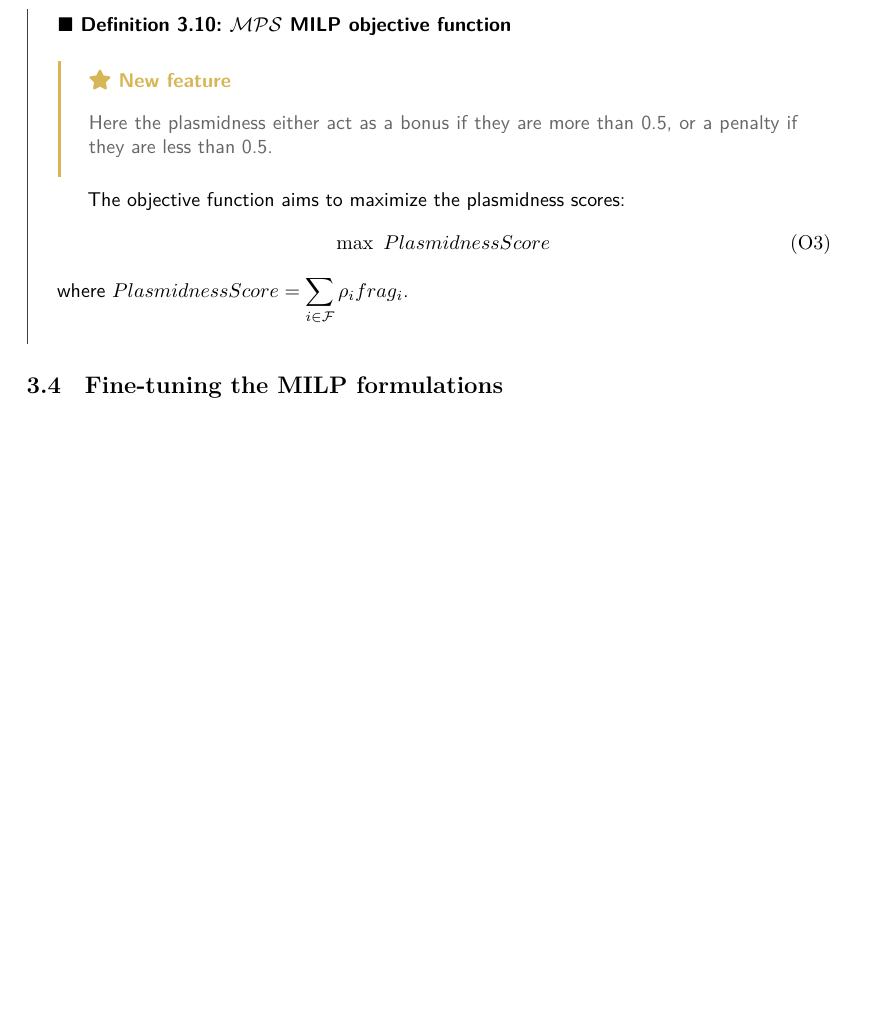
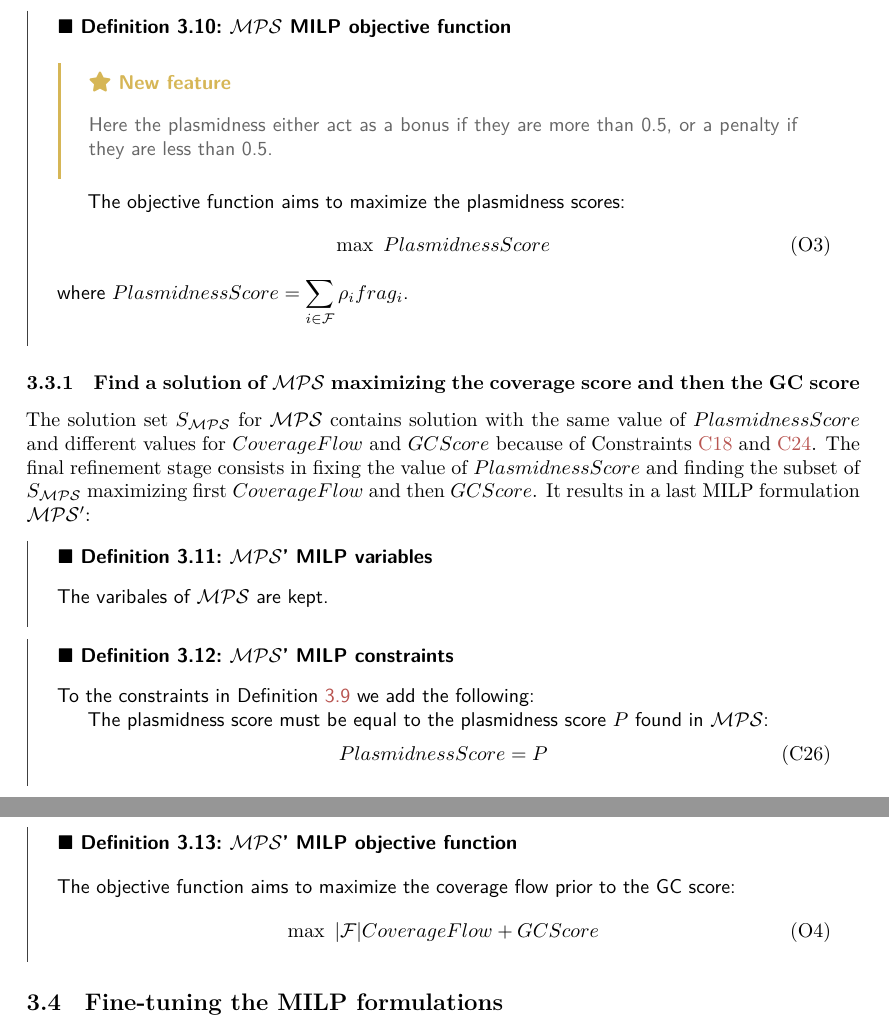
Before and after one commit to AlgoLab/pangebin-doc, a LaTeX document (main.tex, which reads pangebin/mps.tex): part of page 14 of 24 before the commit and two parts of pages 14 and 15 of 24 after it, the two joined at a grey line, cut so that both start at the same text, the shorter picture padded with empty space. Compiled offline with XeLaTeX.

Commit message:
feat: :sparkles: New MPS refinement model

```diff
--- a/pangebin/mps.tex
+++ b/pangebin/mps.tex
@@ -35,3 +35,31 @@ In the following we describe the MILP model.
   \end{equation}
   where \(\displaystyle PlasmidnessScore = \sum_{i \in \Fragments{}} \plm{i}\frag{i}\).
 \end{definition}
+
+\subsubsection{Find a solution of \MPS{} maximizing the coverage score and then the GC score}\label{sec:method:mps:refinement}
+
+The solution set \(S_\MPS{}\) for \MPS{} contains solution with the same value of \(PlasmidnessScore\) and different values for \(CoverageFlow\) and \(GCScore\) because of~\Cref{mgc:cst:coverage_score_near_optimal,mps:cst:gc_probability_score_near_optimal}.
+The final refinement stage consists in fixing the value of \(PlasmidnessScore\) and finding the subset of \(S_\MPS{}\) maximizing first \(CoverageFlow\) and then \(GCScore\).
+It results in a last MILP formulation \(\MPS{}'\):
+
+\begin{definition}{\MPS{}' MILP variables}{milp:mpsprime:variables}
+  The varibales of \MPS{} are kept.
+\end{definition}
+
+\begin{definition}{\MPS{}' MILP constraints}{milp:mpsprime:constraints}
+  To the constraints in \Cref{definition:milp:mps:constraints} we add the following:
+
+  The plasmidness score must be equal to the plasmidness score \(P\) found in \MPS{}:
+  \begin{equation}
+    PlasmidnessScore = P
+    \cstlabel{mpsprime:cst:fixed_plasmidness_score} % chktex 25
+  \end{equation}
+\end{definition}
+
+\begin{definition}{\MPS{}' MILP objective function}{milp:mpsprime:objective}
+  The objective function aims to maximize the coverage flow prior to the GC score:
+  \begin{equation}
+    \max ~ |\Fragments{}| CoverageFlow + GCScore
+    \objlabel{mpsprime:obj:max_coverage_flow_then_gc_probability_score} % chktex 25 % chktex 35
+  \end{equation}
+\end{definition}
```
Also changed, not shown: prelude.tex (+9 -1 lines).
